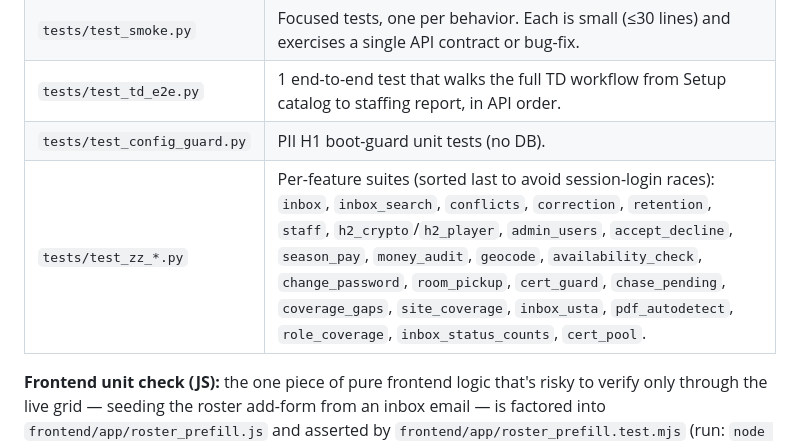
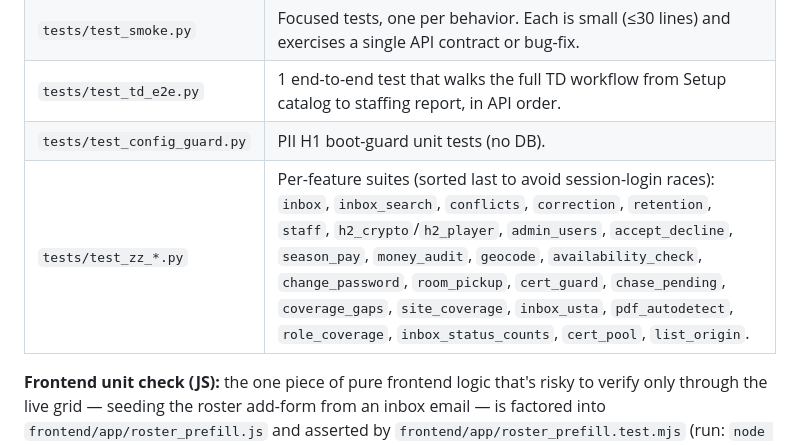
Before and after one commit to vkozyrev0/tennis-app, a Markdown page: docs/test-coverage.md, the part around the change. Drawn GitHub-style.

Commit message:
docs: list the list_origin test module (fix dup)
Co-Authored-By: Claude Opus 4.8 <noreply@anthropic.com>

```diff
--- a/docs/test-coverage.md
+++ b/docs/test-coverage.md
@@ -11,7 +11,7 @@
 | `tests/test_smoke.py` | Focused tests, one per behavior. Each is small (≤30 lines) and exercises a single API contract or bug-fix. |
 | `tests/test_td_e2e.py` | 1 end-to-end test that walks the full TD workflow from Setup catalog to staffing report, in API order. |
 | `tests/test_config_guard.py` | PII H1 boot-guard unit tests (no DB). |
-| `tests/test_zz_*.py` | Per-feature suites (sorted last to avoid session-login races): `inbox`, `inbox_search`, `conflicts`, `correction`, `retention`, `staff`, `h2_crypto`/`h2_player`, `admin_users`, `accept_decline`, `season_pay`, `money_audit`, `geocode`, `availability_check`, `change_password`, `room_pickup`, `cert_guard`, `chase_pending`, `coverage_gaps`, `site_coverage`, `inbox_usta`, `pdf_autodetect`, `role_coverage`, `inbox_status_counts`, `cert_pool`. |
+| `tests/test_zz_*.py` | Per-feature suites (sorted last to avoid session-login races): `inbox`, `inbox_search`, `conflicts`, `correction`, `retention`, `staff`, `h2_crypto`/`h2_player`, `admin_users`, `accept_decline`, `season_pay`, `money_audit`, `geocode`, `availability_check`, `change_password`, `room_pickup`, `cert_guard`, `chase_pending`, `coverage_gaps`, `site_coverage`, `inbox_usta`, `pdf_autodetect`, `role_coverage`, `inbox_status_counts`, `cert_pool`, `list_origin`. |
 
 **Frontend unit check (JS):** the one piece of pure frontend logic that's
 risky to verify only through the live grid — seeding the roster add-form from an
```
